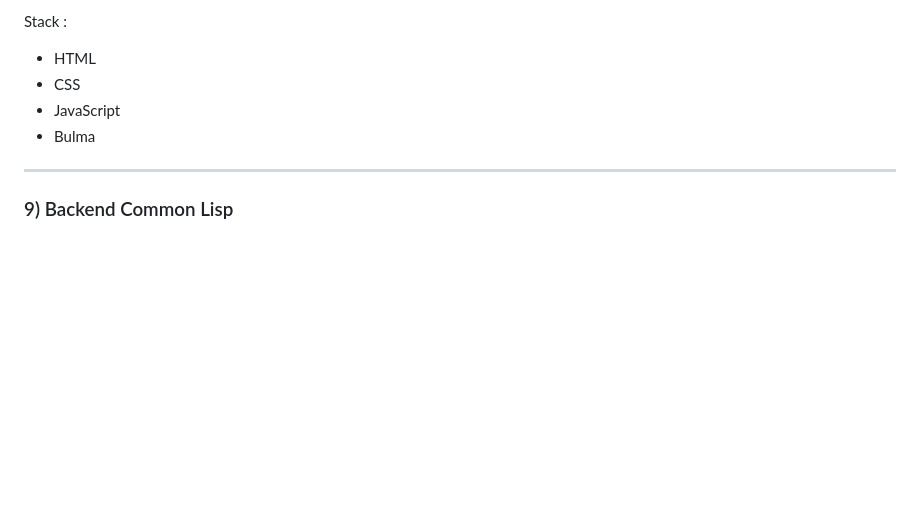
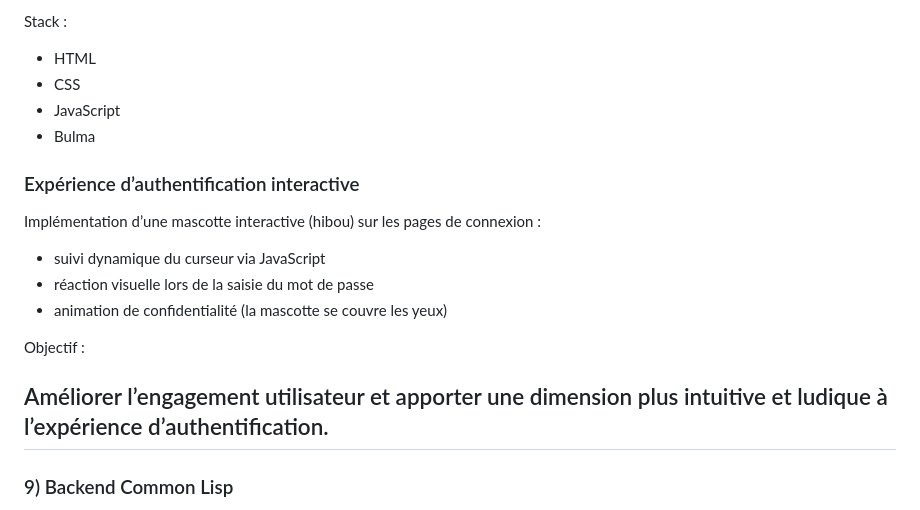
Before and after one commit to sepehrmhmdi/abstock-bookstore-demo, a Markdown page: README.md, the part around the change. GitHub-like rendering; blank space fills up the shorter version.

Commit message:
Add interactive authentication experience section
Added a section about interactive authentication experience with an animated mascot.

```diff
--- a/README.md
+++ b/README.md
@@ -268,6 +268,17 @@ Stack :
 - JavaScript
 - Bulma
 
+### Expérience d’authentification interactive
+
+Implémentation d’une mascotte interactive (hibou) sur les pages de connexion :
+
+- suivi dynamique du curseur via JavaScript
+- réaction visuelle lors de la saisie du mot de passe
+- animation de confidentialité (la mascotte se couvre les yeux)
+
+Objectif :
+
+Améliorer l’engagement utilisateur et apporter une dimension plus intuitive et ludique à l’expérience d’authentification.
 ---
 
 ### 9) Backend Common Lisp
```
